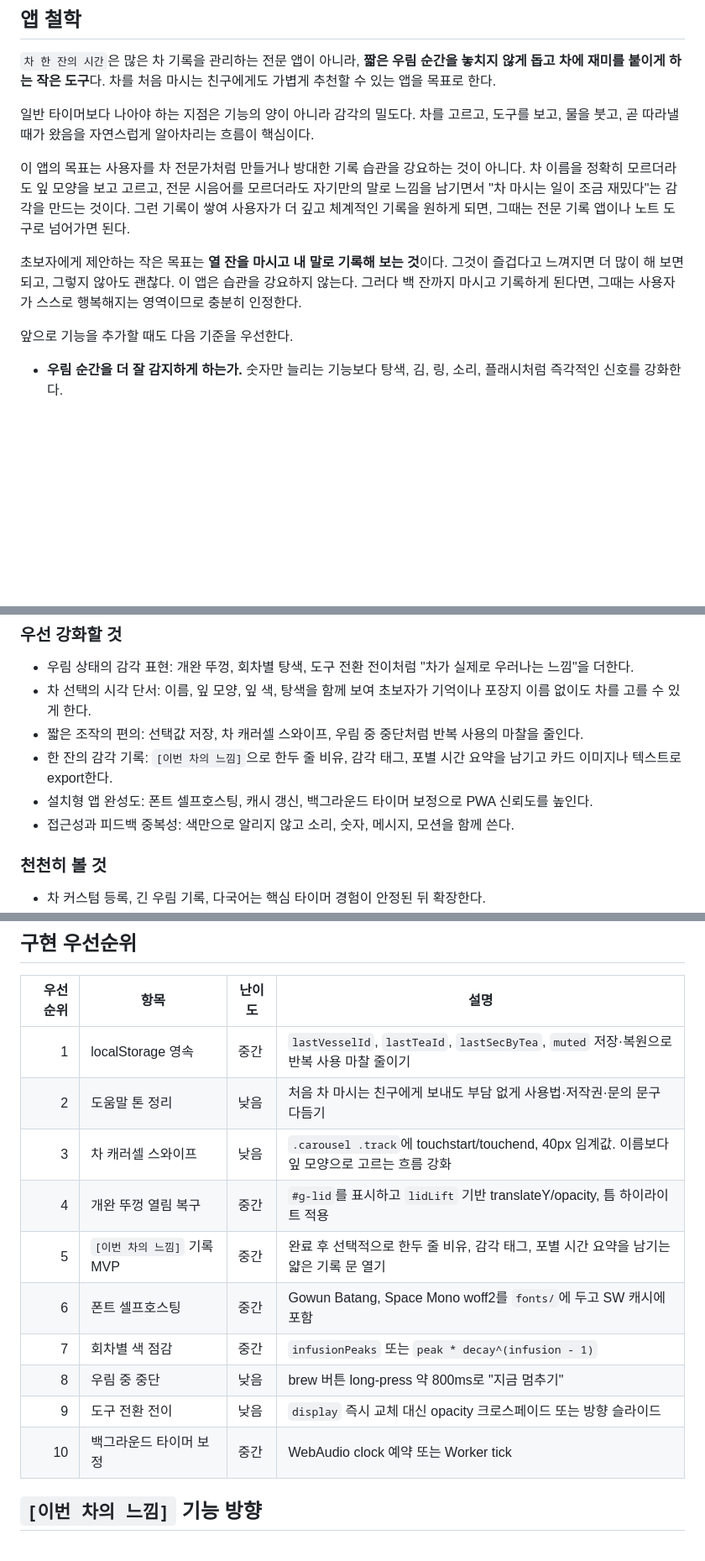
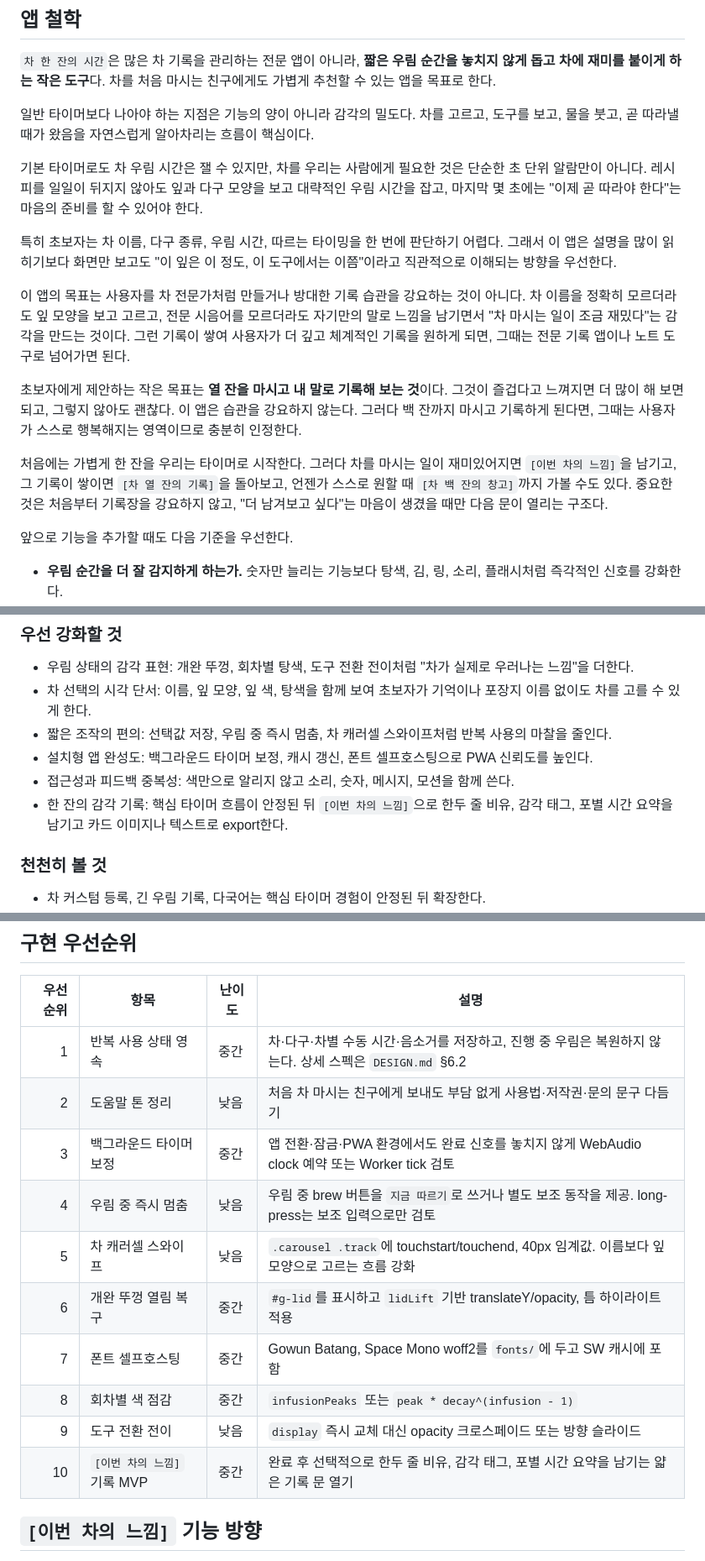
Before and after one commit to winterrainlee/tea-timer, a Markdown page: ROADMAP.md, 3 parts joined by grey strips. Shown at 84% size. Drawn GitHub-style; blank space fills up the shorter version.

```diff
--- a/ROADMAP.md
+++ b/ROADMAP.md
@@ -11,9 +11,15 @@
 
 일반 타이머보다 나아야 하는 지점은 기능의 양이 아니라 감각의 밀도다. 차를 고르고, 도구를 보고, 물을 붓고, 곧 따라낼 때가 왔음을 자연스럽게 알아차리는 흐름이 핵심이다.
 
+기본 타이머로도 차 우림 시간은 잴 수 있지만, 차를 우리는 사람에게 필요한 것은 단순한 초 단위 알람만이 아니다. 레시피를 일일이 뒤지지 않아도 잎과 다구 모양을 보고 대략적인 우림 시간을 잡고, 마지막 몇 초에는 "이제 곧 따라야 한다"는 마음의 준비를 할 수 있어야 한다.
+
+특히 초보자는 차 이름, 다구 종류, 우림 시간, 따르는 타이밍을 한 번에 판단하기 어렵다. 그래서 이 앱은 설명을 많이 읽히기보다 화면만 보고도 "이 잎은 이 정도, 이 도구에서는 이쯤"이라고 직관적으로 이해되는 방향을 우선한다.
+
 이 앱의 목표는 사용자를 차 전문가처럼 만들거나 방대한 기록 습관을 강요하는 것이 아니다. 차 이름을 정확히 모르더라도 잎 모양을 보고 고르고, 전문 시음어를 모르더라도 자기만의 말로 느낌을 남기면서 "차 마시는 일이 조금 재밌다"는 감각을 만드는 것이다. 그런 기록이 쌓여 사용자가 더 깊고 체계적인 기록을 원하게 되면, 그때는 전문 기록 앱이나 노트 도구로 넘어가면 된다.
 
 초보자에게 제안하는 작은 목표는 **열 잔을 마시고 내 말로 기록해 보는 것**이다. 그것이 즐겁다고 느껴지면 더 많이 해 보면 되고, 그렇지 않아도 괜찮다. 이 앱은 습관을 강요하지 않는다. 그러다 백 잔까지 마시고 기록하게 된다면, 그때는 사용자가 스스로 행복해지는 영역이므로 충분히 인정한다.
+
+처음에는 가볍게 한 잔을 우리는 타이머로 시작한다. 그러다 차를 마시는 일이 재미있어지면 `[이번 차의 느낌]`을 남기고, 그 기록이 쌓이면 `[차 열 잔의 기록]`을 돌아보고, 언젠가 스스로 원할 때 `[차 백 잔의 창고]`까지 가볼 수도 있다. 중요한 것은 처음부터 기록장을 강요하지 않고, "더 남겨보고 싶다"는 마음이 생겼을 때만 다음 문이 열리는 구조다.
 
 앞으로 기능을 추가할 때도 다음 기준을 우선한다.
 
@@ -31,10 +37,10 @@
 ### 우선 강화할 것
 - 우림 상태의 감각 표현: 개완 뚜껑, 회차별 탕색, 도구 전환 전이처럼 "차가 실제로 우러나는 느낌"을 더한다.
 - 차 선택의 시각 단서: 이름, 잎 모양, 잎 색, 탕색을 함께 보여 초보자가 기억이나 포장지 이름 없이도 차를 고를 수 있게 한다.
-- 짧은 조작의 편의: 선택값 저장, 차 캐러셀 스와이프, 우림 중 중단처럼 반복 사용의 마찰을 줄인다.
-- 한 잔의 감각 기록: `[이번 차의 느낌]`으로 한두 줄 비유, 감각 태그, 포별 시간 요약을 남기고 카드 이미지나 텍스트로 export한다.
-- 설치형 앱 완성도: 폰트 셀프호스팅, 캐시 갱신, 백그라운드 타이머 보정으로 PWA 신뢰도를 높인다.
+- 짧은 조작의 편의: 선택값 저장, 우림 중 즉시 멈춤, 차 캐러셀 스와이프처럼 반복 사용의 마찰을 줄인다.
+- 설치형 앱 완성도: 백그라운드 타이머 보정, 캐시 갱신, 폰트 셀프호스팅으로 PWA 신뢰도를 높인다.
 - 접근성과 피드백 중복성: 색만으로 알리지 않고 소리, 숫자, 메시지, 모션을 함께 쓴다.
+- 한 잔의 감각 기록: 핵심 타이머 흐름이 안정된 뒤 `[이번 차의 느낌]`으로 한두 줄 비유, 감각 태그, 포별 시간 요약을 남기고 카드 이미지나 텍스트로 export한다.
 
 ### 천천히 볼 것
 - 차 커스텀 등록, 긴 우림 기록, 다국어는 핵심 타이머 경험이 안정된 뒤 확장한다.
@@ -52,16 +58,16 @@
 
 | 우선순위 | 항목 | 난이도 | 설명 |
 |---:|---|---|---|
-| 1 | localStorage 영속 | 중간 | `lastVesselId`, `lastTeaId`, `lastSecByTea`, `muted` 저장·복원으로 반복 사용 마찰 줄이기 |
+| 1 | 반복 사용 상태 영속 | 중간 | 차·다구·차별 수동 시간·음소거를 저장하고, 진행 중 우림은 복원하지 않는다. 상세 스펙은 `DESIGN.md` §6.2 |
 | 2 | 도움말 톤 정리 | 낮음 | 처음 차 마시는 친구에게 보내도 부담 없게 사용법·저작권·문의 문구 다듬기 |
-| 3 | 차 캐러셀 스와이프 | 낮음 | `.carousel .track`에 touchstart/touchend, 40px 임계값. 이름보다 잎 모양으로 고르는 흐름 강화 |
-| 4 | 개완 뚜껑 열림 복구 | 중간 | `#g-lid`를 표시하고 `lidLift` 기반 translateY/opacity, 틈 하이라이트 적용 |
-| 5 | `[이번 차의 느낌]` 기록 MVP | 중간 | 완료 후 선택적으로 한두 줄 비유, 감각 태그, 포별 시간 요약을 남기는 얇은 기록 문 열기 |
-| 6 | 폰트 셀프호스팅 | 중간 | Gowun Batang, Space Mono woff2를 `fonts/`에 두고 SW 캐시에 포함 |
-| 7 | 회차별 색 점감 | 중간 | `infusionPeaks` 또는 `peak * decay^(infusion - 1)` |
-| 8 | 우림 중 중단 | 낮음 | brew 버튼 long-press 약 800ms로 "지금 멈추기" |
+| 3 | 백그라운드 타이머 보정 | 중간 | 앱 전환·잠금·PWA 환경에서도 완료 신호를 놓치지 않게 WebAudio clock 예약 또는 Worker tick 검토 |
+| 4 | 우림 중 즉시 멈춤 | 낮음 | 우림 중 brew 버튼을 `지금 따르기`로 쓰거나 별도 보조 동작을 제공. long-press는 보조 입력으로만 검토 |
+| 5 | 차 캐러셀 스와이프 | 낮음 | `.carousel .track`에 touchstart/touchend, 40px 임계값. 이름보다 잎 모양으로 고르는 흐름 강화 |
+| 6 | 개완 뚜껑 열림 복구 | 중간 | `#g-lid`를 표시하고 `lidLift` 기반 translateY/opacity, 틈 하이라이트 적용 |
+| 7 | 폰트 셀프호스팅 | 중간 | Gowun Batang, Space Mono woff2를 `fonts/`에 두고 SW 캐시에 포함 |
+| 8 | 회차별 색 점감 | 중간 | `infusionPeaks` 또는 `peak * decay^(infusion - 1)` |
 | 9 | 도구 전환 전이 | 낮음 | `display` 즉시 교체 대신 opacity 크로스페이드 또는 방향 슬라이드 |
-| 10 | 백그라운드 타이머 보정 | 중간 | WebAudio clock 예약 또는 Worker tick |
+| 10 | `[이번 차의 느낌]` 기록 MVP | 중간 | 완료 후 선택적으로 한두 줄 비유, 감각 태그, 포별 시간 요약을 남기는 얇은 기록 문 열기 |
 
 ## `[이번 차의 느낌]` 기능 방향
 
```
Also changed, not shown: other parts of ROADMAP.md (+2 -0 lines), DESIGN.md (+53 -8 lines).
